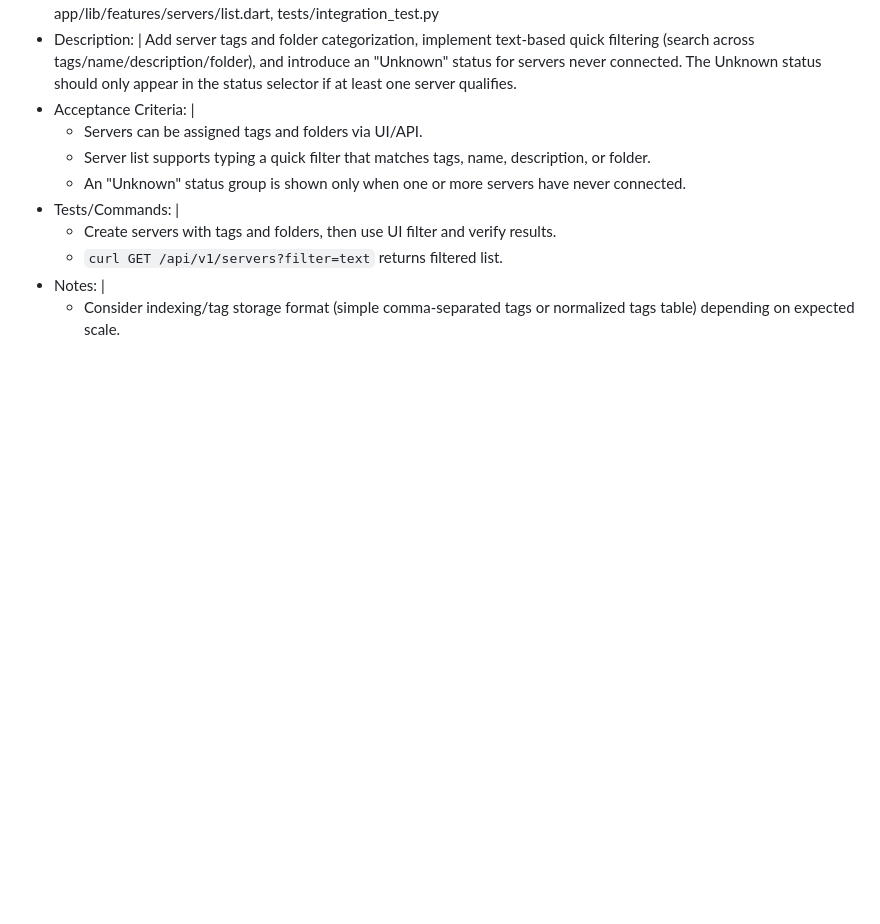
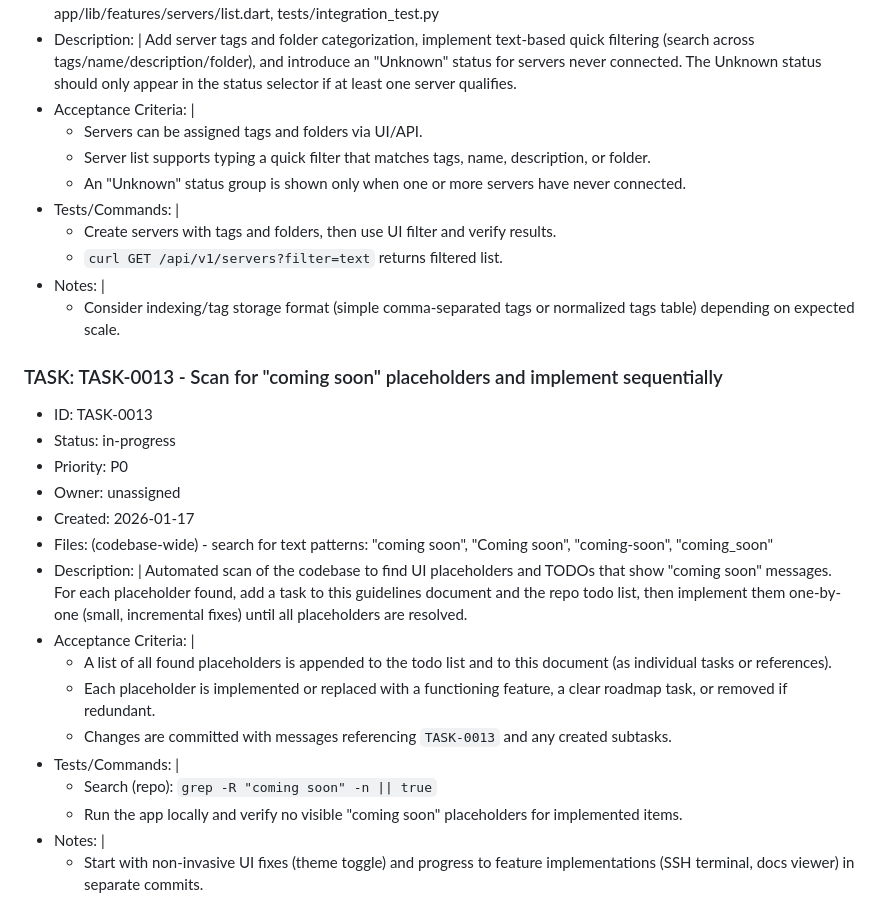
Before and after one commit to frogg-app/server-monitoring, a Markdown page: FIXES_AND_AGENT_GUIDELINES.md, the part around the change. Rendered like a GitHub page; blank space fills up the shorter version.

Commit message:
docs: TASK-0013 - scan for 'coming soon' placeholders and implement sequentially

```diff
--- a/FIXES_AND_AGENT_GUIDELINES.md
+++ b/FIXES_AND_AGENT_GUIDELINES.md
@@ -229,3 +229,24 @@ New Tasks (added 2026-01-17)
   - `curl GET /api/v1/servers?filter=text` returns filtered list.
 - Notes: |
   - Consider indexing/tag storage format (simple comma-separated tags or normalized tags table) depending on expected scale.
+
+
+### TASK: TASK-0013 - Scan for "coming soon" placeholders and implement sequentially
+
+- ID: TASK-0013
+- Status: in-progress
+- Priority: P0
+- Owner: unassigned
+- Created: 2026-01-17
+- Files: (codebase-wide) - search for text patterns: "coming soon", "Coming soon", "coming-soon", "coming_soon"
+- Description: |
+  Automated scan of the codebase to find UI placeholders and TODOs that show "coming soon" messages. For each placeholder found, add a task to this guidelines document and the repo todo list, then implement them one-by-one (small, incremental fixes) until all placeholders are resolved.
+- Acceptance Criteria: |
+  - A list of all found placeholders is appended to the todo list and to this document (as individual tasks or references).
+  - Each placeholder is implemented or replaced with a functioning feature, a clear roadmap task, or removed if redundant.
+  - Changes are committed with messages referencing `TASK-0013` and any created subtasks.
+- Tests/Commands: |
+  - Search (repo): `grep -R "coming soon" -n || true`
+  - Run the app locally and verify no visible "coming soon" placeholders for implemented items.
+- Notes: |
+  - Start with non-invasive UI fixes (theme toggle) and progress to feature implementations (SSH terminal, docs viewer) in separate commits.
```
